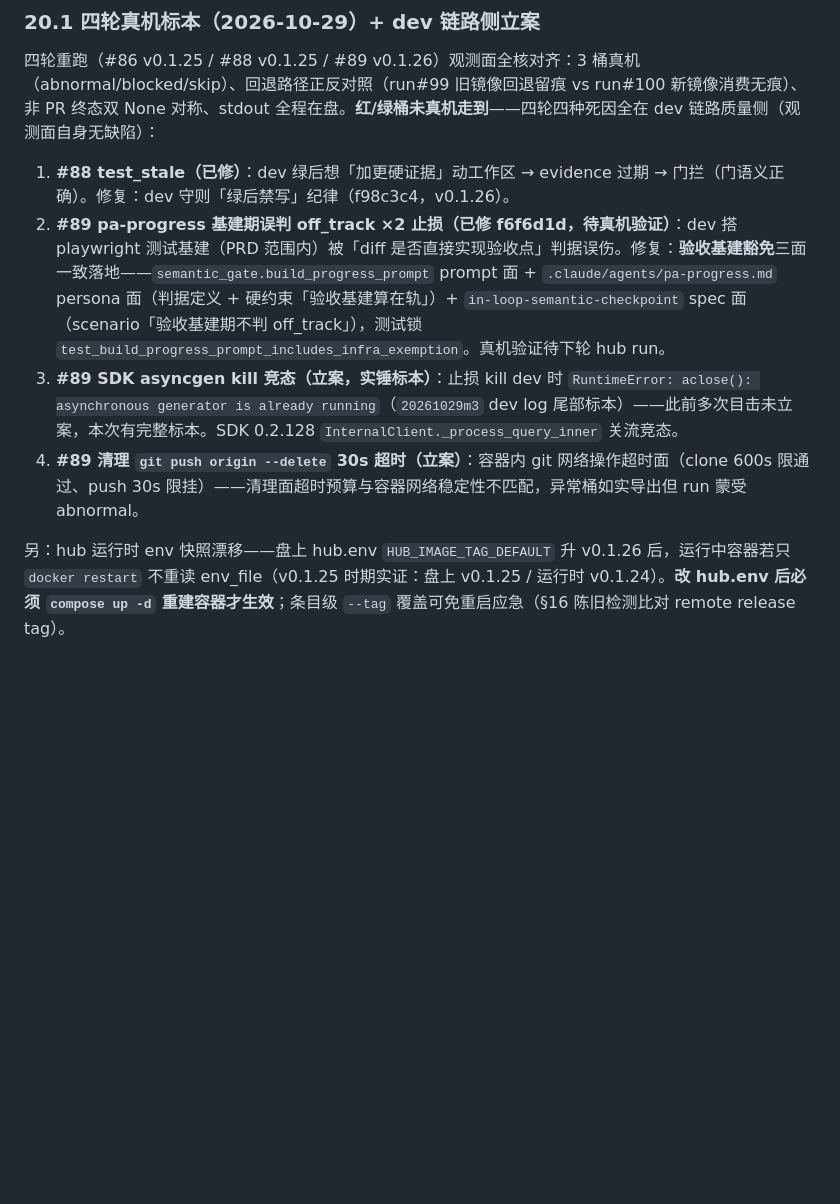
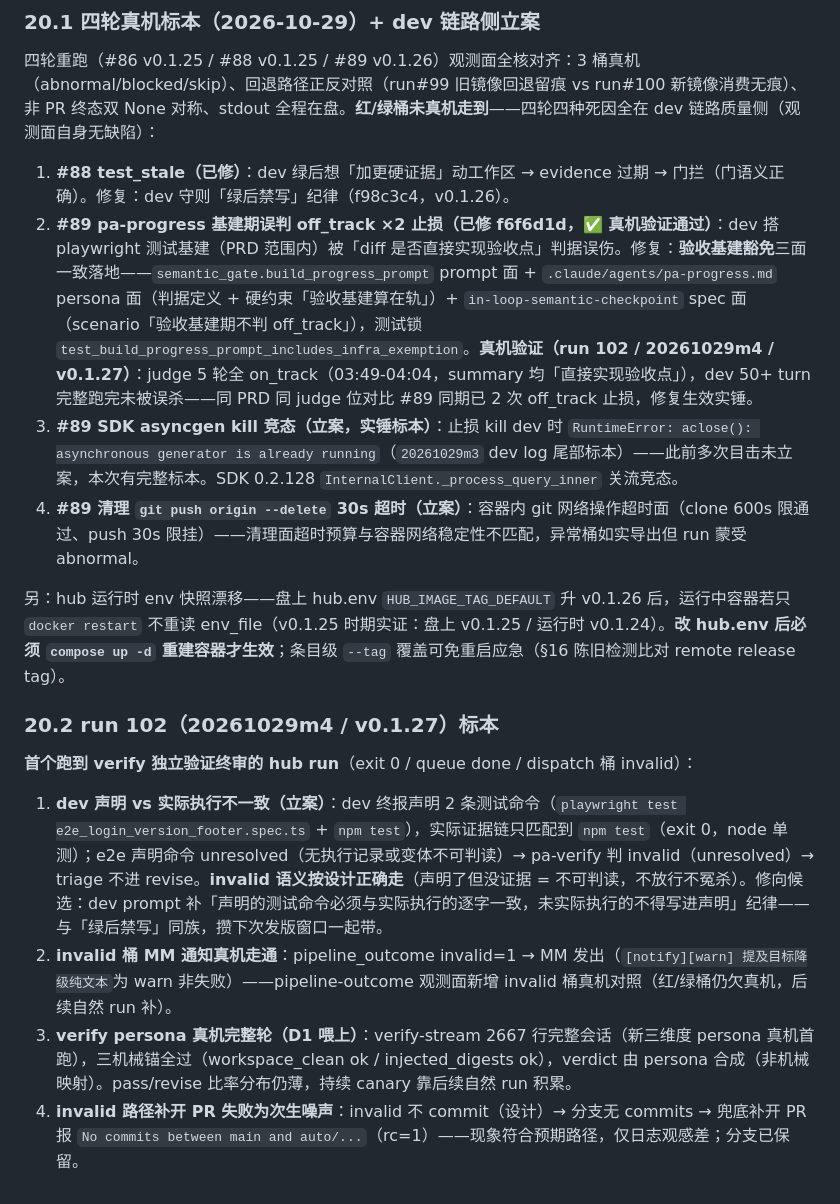
Before and after one commit to jyf2100/agentworkflow, a Markdown page: Projects/项目推进流水线/RUNBOOK.md, the part around the change. Drawn GitHub-style; blank space fills up the shorter version.

Commit message:
docs(pa): run 102（m4/v0.1.27）战报落笔——基建豁免真机验证通过 + D1 喂上勾选 + §20.2 新标本四条
run 102 / 20261029m4 / queue #90 done exit 0——首个走到 verify 独立验证终审的 hub run：

- off_track 基建豁免修复真机验证通过：judge 5/5 on_track（03:49-04:04
  「直接实现验收点」），dev 50+ turn 完整跑完；对比 #89 同期已 2 次 off_track
  止损——同 PRD 同 judge 位正反对照实锤（RUNBOOK §20.1 条 2 标 ✅）
- verify-loop-discipline D1 喂上勾选：verify persona 新三维度真机首跑完整会话
  （verify-stream 2667 行、三机械锚全过、verdict persona 合成）；pass/revise
  分布数据点仍薄（1 个 invalid），诚实注记持续 canary 靠后续自然 run
- RUNBOOK §20.2 新标本四条：①dev 声明 vs 实际执行不一致（声明 e2e 命令
  unresolved → invalid → triage，语义按设计正确；修向候选 = dev prompt 补
  declared/executed 逐字一致纪律，攒下次发版窗口）②invalid 桶 MM 通知真机
  走通（红/绿桶仍欠）③verify persona 真机完整轮 ④invalid 路径补开 PR
  no-commits 为次生噪声（分支已保留）

D2（同分支累积 canary）仍 outward 待用户确认后执行

```diff
--- a/Projects/项目推进流水线/RUNBOOK.md
+++ b/Projects/项目推进流水线/RUNBOOK.md
@@ -667,8 +667,17 @@ dev 亲笔交接工件：断点后新 dev 会话拿到上一 iteration 的结构
 四轮重跑（#86 v0.1.25 / #88 v0.1.25 / #89 v0.1.26）观测面全核对齐：3 桶真机（abnormal/blocked/skip）、回退路径正反对照（run#99 旧镜像回退留痕 vs run#100 新镜像消费无痕）、非 PR 终态双 None 对称、stdout 全程在盘。**红/绿桶未真机走到**——四轮四种死因全在 dev 链路质量侧（观测面自身无缺陷）：
 
 1. **#88 test_stale（已修）**：dev 绿后想「加更硬证据」动工作区 → evidence 过期 → 门拦（门语义正确）。修复：dev 守则「绿后禁写」纪律（f98c3c4，v0.1.26）。
-2. **#89 pa-progress 基建期误判 off_track ×2 止损（已修 f6f6d1d，待真机验证）**：dev 搭 playwright 测试基建（PRD 范围内）被「diff 是否直接实现验收点」判据误伤。修复：**验收基建豁免**三面一致落地——`semantic_gate.build_progress_prompt` prompt 面 + `.claude/agents/pa-progress.md` persona 面（判据定义 + 硬约束「验收基建算在轨」）+ `in-loop-semantic-checkpoint` spec 面（scenario「验收基建期不判 off_track」），测试锁 `test_build_progress_prompt_includes_infra_exemption`。真机验证待下轮 hub run。
+2. **#89 pa-progress 基建期误判 off_track ×2 止损（已修 f6f6d1d，✅ 真机验证通过）**：dev 搭 playwright 测试基建（PRD 范围内）被「diff 是否直接实现验收点」判据误伤。修复：**验收基建豁免**三面一致落地——`semantic_gate.build_progress_prompt` prompt 面 + `.claude/agents/pa-progress.md` persona 面（判据定义 + 硬约束「验收基建算在轨」）+ `in-loop-semantic-checkpoint` spec 面（scenario「验收基建期不判 off_track」），测试锁 `test_build_progress_prompt_includes_infra_exemption`。**真机验证（run 102 / 20261029m4 / v0.1.27）**：judge 5 轮全 on_track（03:49-04:04，summary 均「直接实现验收点」），dev 50+ turn 完整跑完未被误杀——同 PRD 同 judge 位对比 #89 同期已 2 次 off_track 止损，修复生效实锤。
 3. **#89 SDK asyncgen kill 竞态（立案，实锤标本）**：止损 kill dev 时 `RuntimeError: aclose(): asynchronous generator is already running`（`20261029m3` dev log 尾部标本）——此前多次目击未立案，本次有完整标本。SDK 0.2.128 `InternalClient._process_query_inner` 关流竞态。
 4. **#89 清理 `git push origin --delete` 30s 超时（立案）**：容器内 git 网络操作超时面（clone 600s 限通过、push 30s 限挂）——清理面超时预算与容器网络稳定性不匹配，异常桶如实导出但 run 蒙受 abnormal。
 
 另：hub 运行时 env 快照漂移——盘上 hub.env `HUB_IMAGE_TAG_DEFAULT` 升 v0.1.26 后，运行中容器若只 `docker restart` 不重读 env_file（v0.1.25 时期实证：盘上 v0.1.25 / 运行时 v0.1.24）。**改 hub.env 后必须 `compose up -d` 重建容器才生效**；条目级 `--tag` 覆盖可免重启应急（§16 陈旧检测比对 remote release tag）。
+
+### 20.2 run 102（20261029m4 / v0.1.27）标本
+
+**首个跑到 verify 独立验证终审的 hub run**（exit 0 / queue done / dispatch 桶 invalid）：
+
+1. **dev 声明 vs 实际执行不一致（立案）**：dev 终报声明 2 条测试命令（`playwright test e2e_login_version_footer.spec.ts` + `npm test`），实际证据链只匹配到 `npm test`（exit 0，node 单测）；e2e 声明命令 unresolved（无执行记录或变体不可判读）→ pa-verify 判 invalid（unresolved）→ triage 不进 revise。**invalid 语义按设计正确走**（声明了但没证据 = 不可判读，不放行不冤杀）。修向候选：dev prompt 补「声明的测试命令必须与实际执行的逐字一致，未实际执行的不得写进声明」纪律——与「绿后禁写」同族，攒下次发版窗口一起带。
+2. **invalid 桶 MM 通知真机走通**：pipeline_outcome invalid=1 → MM 发出（`[notify][warn] 提及目标降级纯文本`为 warn 非失败）——pipeline-outcome 观测面新增 invalid 桶真机对照（红/绿桶仍欠真机，后续自然 run 补）。
+3. **verify persona 真机完整轮（D1 喂上）**：verify-stream 2667 行完整会话（新三维度 persona 真机首跑），三机械锚全过（workspace_clean ok / injected_digests ok），verdict 由 persona 合成（非机械映射）。pass/revise 比率分布仍薄，持续 canary 靠后续自然 run 积累。
+4. **invalid 路径补开 PR 失败为次生噪声**：invalid 不 commit（设计）→ 分支无 commits → 兜底补开 PR 报 `No commits between main and auto/...`（rc=1）——现象符合预期路径，仅日志观感差；分支已保留。
```
Also changed, not shown: 1 other file.
